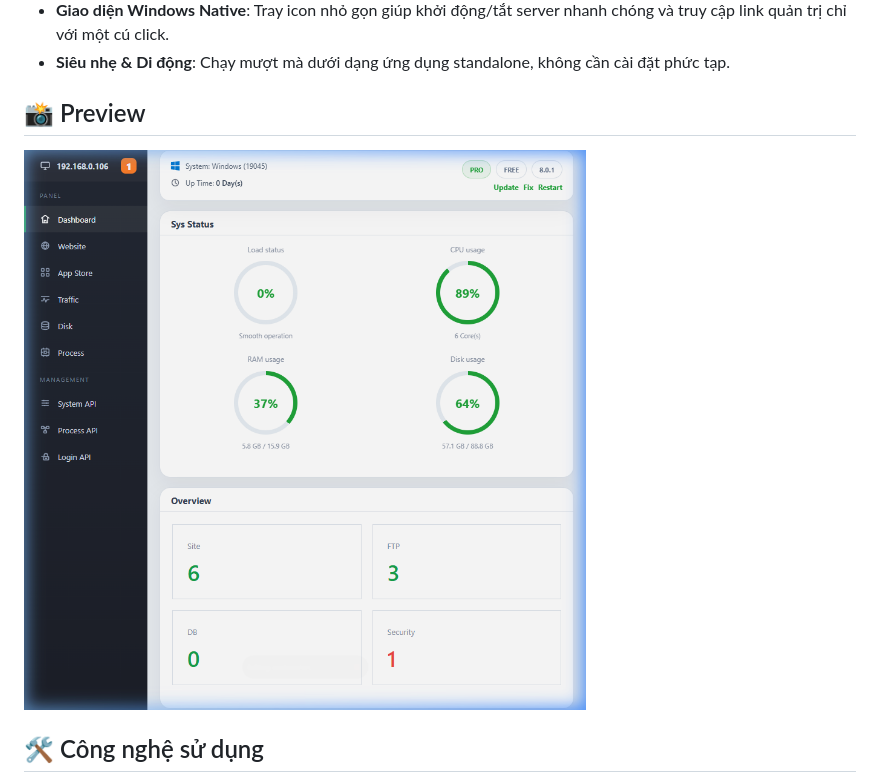
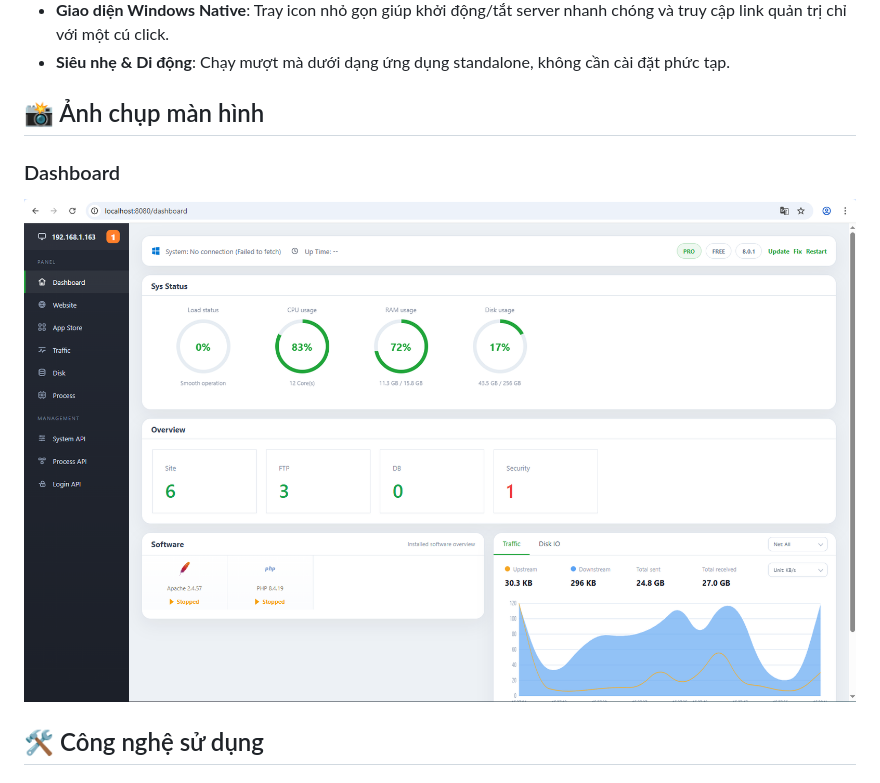
Before and after one commit to hocdev-com/MinPanel, a Markdown page: README.md, the part around the change. Rendered like a GitHub page; pictures changed too: assets/screenshots/dashboard.png.

Commit message:
docs: update README documentation and add dashboard screenshot

```diff
--- a/README.md
+++ b/README.md
@@ -10,9 +10,10 @@ MinPanel là một công cụ quản trị hosting (control panel) siêu nhẹ,
 - **Giao diện Windows Native**: Tray icon nhỏ gọn giúp khởi động/tắt server nhanh chóng và truy cập link quản trị chỉ với một cú click.
 - **Siêu nhẹ & Di động**: Chạy mượt mà dưới dạng ứng dụng standalone, không cần cài đặt phức tạp.
 
-## 📸 Preview
+## 📸 Ảnh chụp màn hình
 
-![MinPanel Dashboard](./assets/screenshots/dashboard.png)
+### Dashboard
+![Dashboard](./assets/screenshots/dashboard.png)
 
 ## 🛠️ Công nghệ sử dụng
 
```
Also changed, not shown: assets/screenshots/software.png (deleted), assets/screenshots/website.png (deleted).
